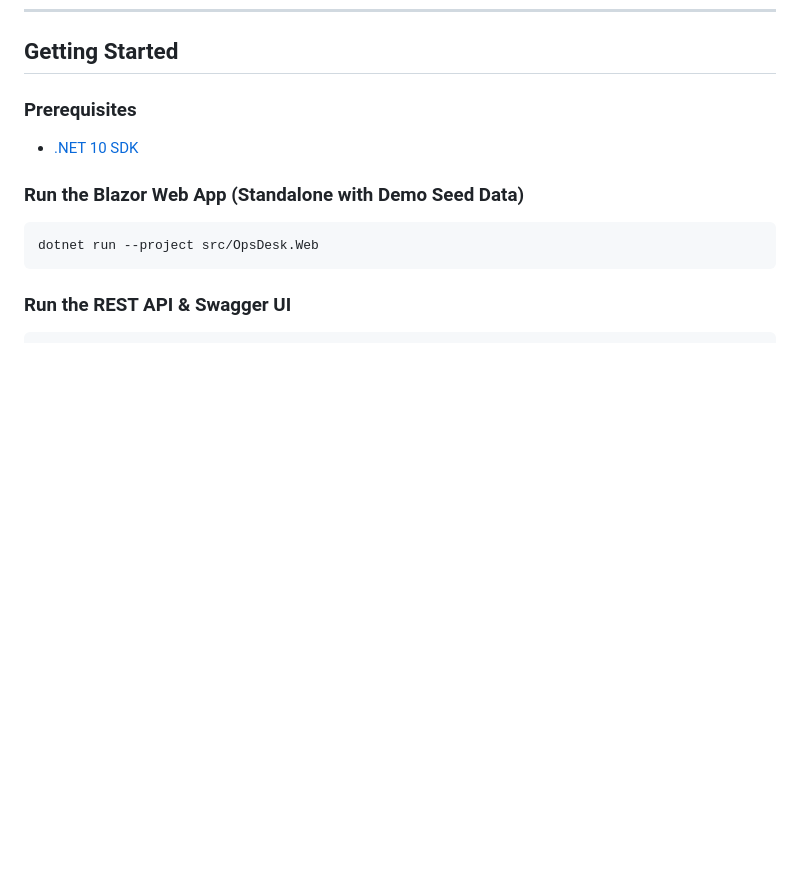
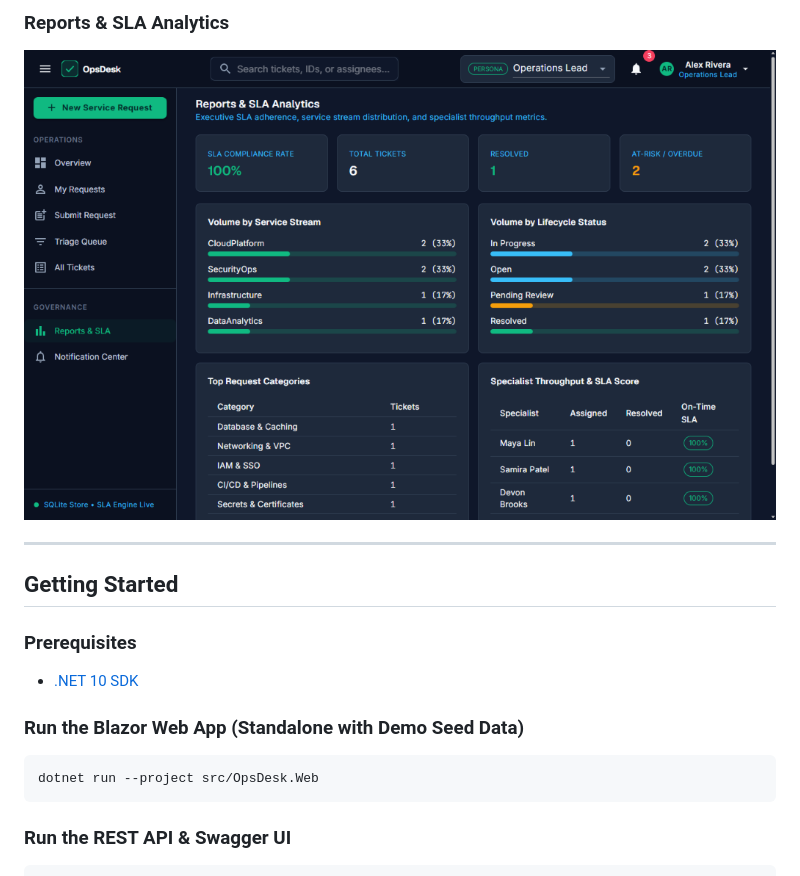
Before and after one commit to Herolime/opsdesk, a Markdown page: README.md, the part around one of its changes. Drawn GitHub-style; pictures changed too: docs/screenshots/reports-sla.png (added); blank space fills up the shorter version.

Commit message:
feat: add role-based view restrictions and Web UI screenshots in README

```diff
--- a/README.md
+++ b/README.md
@@ -61,3 +75,8 @@ The UI was designed in **Google Stitch** using the **OpsDesk — Obsidian & Emer
+### Reports & SLA Analytics
+![Reports and SLA Analytics](docs/screenshots/reports-sla.png)
+
+---
+
 ## Getting Started
 
 ### Prerequisites
```
Also changed, not shown: other parts of README.md (+14 -0 lines), docs/screenshots/overview.png (added), docs/screenshots/submit-request.png (added), docs/screenshots/ticket-detail.png (added), docs/screenshots/triage-queue.png (added), 2 other files.
